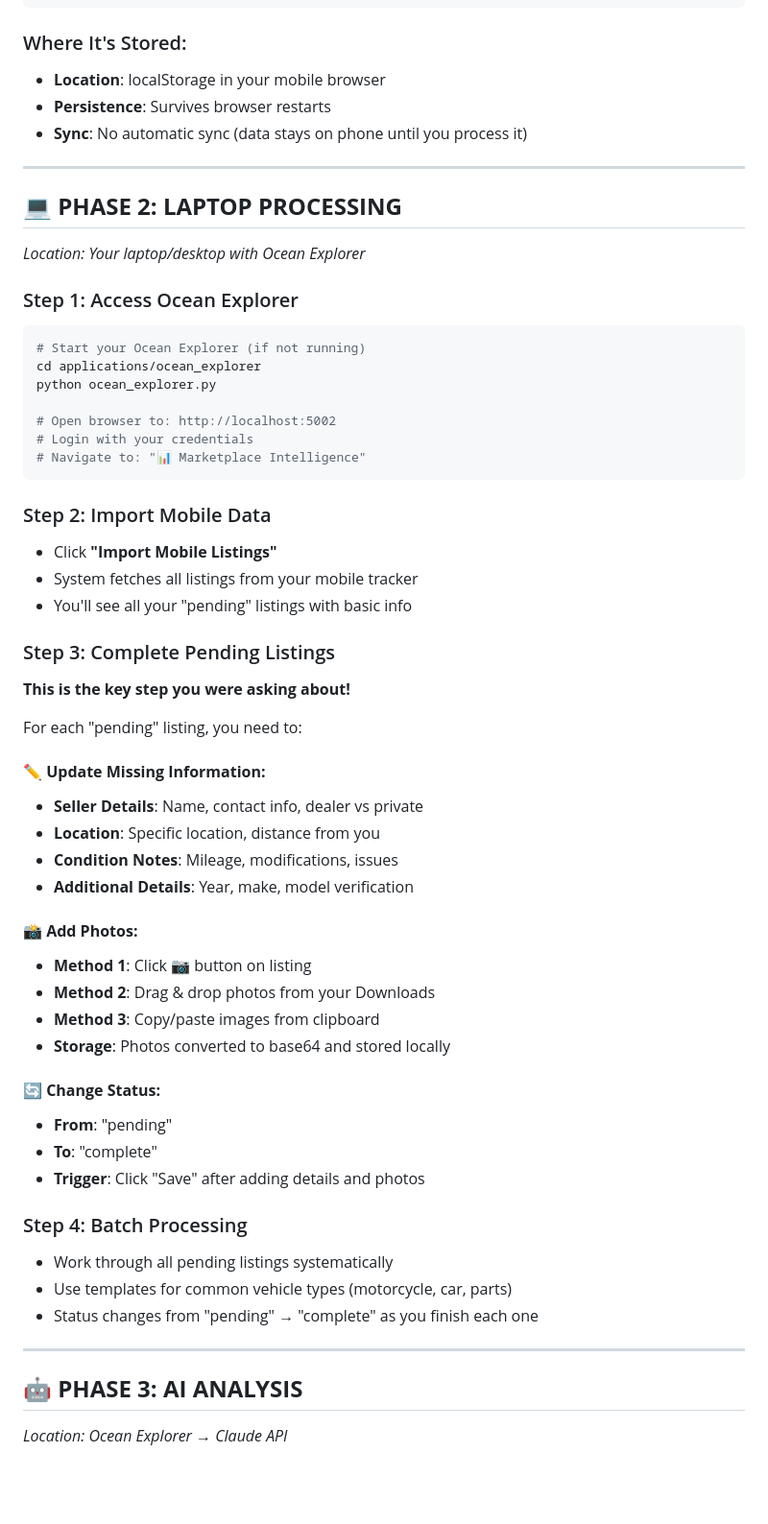
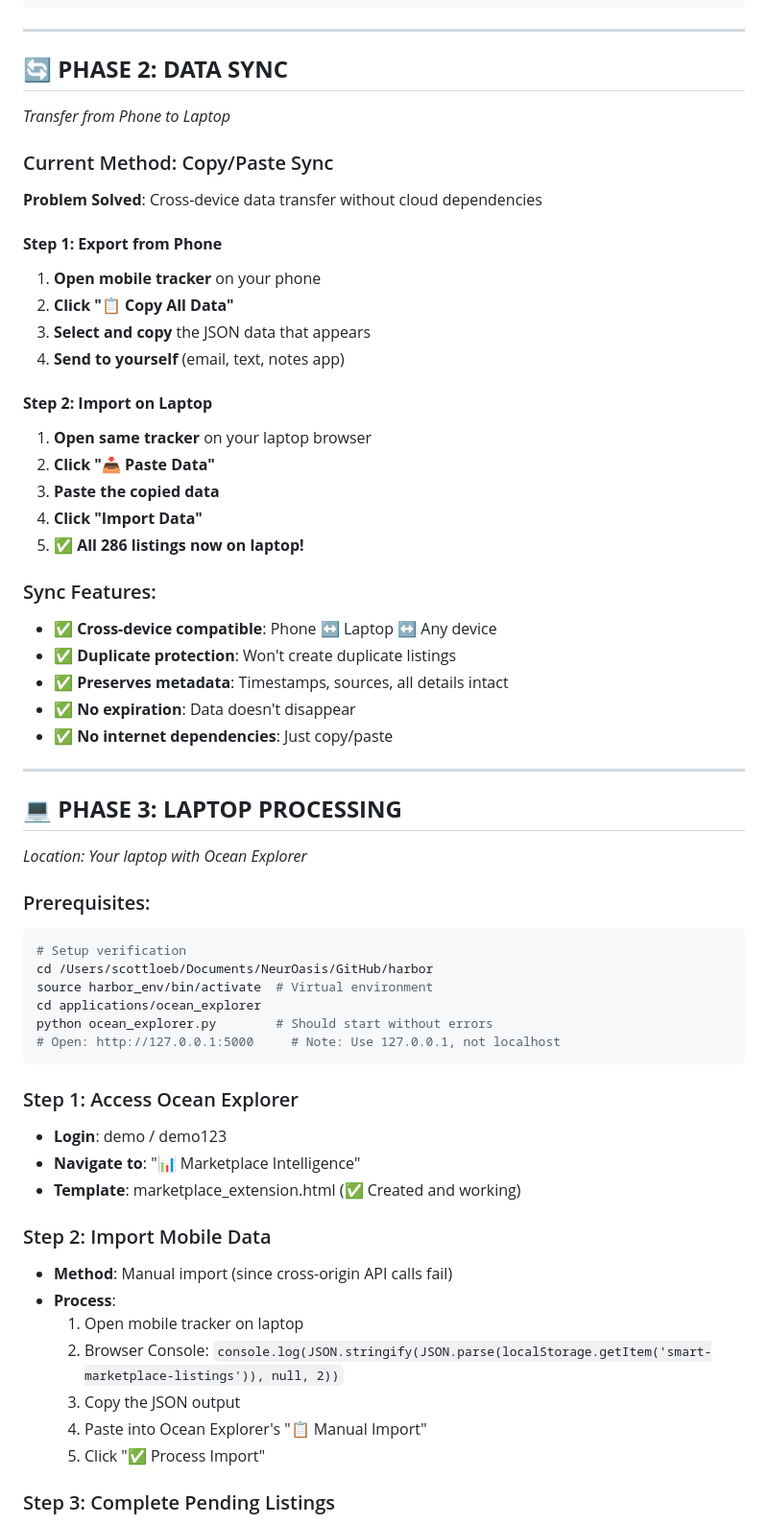
Before and after one commit to scottloeb/marketplace-tracker, a Markdown page: guides/complete_workflow_guide.md, the part around one of its changes. Shown at 96% size. Rendered like a GitHub page; blank space fills up the shorter version.

````diff
--- a/guides/complete_workflow_guide.md
+++ b/guides/complete_workflow_guide.md
@@ -36,61 +44,61 @@ This workflow transforms casual mobile browsing into structured market intellige
 }
 ```
 
-### Where It's Stored:
-- **Location**: localStorage in your mobile browser
-- **Persistence**: Survives browser restarts
-- **Sync**: No automatic sync (data stays on phone until you process it)
+---
+
+## 🔄 **PHASE 2: DATA SYNC**
+*Transfer from Phone to Laptop*
+
+### Current Method: Copy/Paste Sync
+**Problem Solved**: Cross-device data transfer without cloud dependencies
+
+#### **Step 1: Export from Phone**
+1. **Open mobile tracker** on your phone
+2. **Click "📋 Copy All Data"**
+3. **Select and copy** the JSON data that appears
+4. **Send to yourself** (email, text, notes app)
+
+#### **Step 2: Import on Laptop**
+1. **Open same tracker** on your laptop browser
+2. **Click "📥 Paste Data"**
+3. **Paste the copied data**
+4. **Click "Import Data"**
+5. ✅ **All 286 listings now on laptop!**
+
+### Sync Features:
+- ✅ **Cross-device compatible**: Phone ↔ Laptop ↔ Any device
+- ✅ **Duplicate protection**: Won't create duplicate listings
+- ✅ **Preserves metadata**: Timestamps, sources, all details intact
+- ✅ **No expiration**: Data doesn't disappear
+- ✅ **No internet dependencies**: Just copy/paste
 
 ---
 
-## 💻 **PHASE 2: LAPTOP PROCESSING**
-*Location: Your laptop/desktop with Ocean Explorer*
+## 💻 **PHASE 3: LAPTOP PROCESSING**
+*Location: Your laptop with Ocean Explorer*
+
+### Prerequisites:
+```bash
+# Setup verification
+cd /Users/scottloeb/Documents/NeurOasis/GitHub/harbor
+source harbor_env/bin/activate  # Virtual environment
+cd applications/ocean_explorer
+python ocean_explorer.py        # Should start without errors
+# Open: http://127.0.0.1:5000     # Note: Use 127.0.0.1, not localhost
+```
 
 ### Step 1: Access Ocean Explorer
-```bash
-# Start your Ocean Explorer (if not running)
-cd applications/ocean_explorer
-python ocean_explorer.py
-
-# Open browser to: http://localhost:5002
-# Login with your credentials
-# Navigate to: "📊 Marketplace Intelligence"
-```
+- **Login**: demo / demo123
+- **Navigate to**: "📊 Marketplace Intelligence"
+- **Template**: marketplace_extension.html (✅ Created and working)
 
 ### Step 2: Import Mobile Data
-- Click **"Import Mobile Listings"**
-- System fetches all listings from your mobile tracker
-- You'll see all your "pending" listings with basic info
+- **Method**: Manual import (since cross-origin API calls fail)
+- **Process**:
+  1. Open mobile tracker on laptop
+  2. Browser Console: `console.log(JSON.stringify(JSON.parse(localStorage.getItem('smart-marketplace-listings')), null, 2))`
+  3. Copy the JSON output
+  4. Paste into Ocean Explorer's "📋 Manual Import"
+  5. Click "✅ Process Import"
 
 ### Step 3: Complete Pending Listings
-**This is the key step you were asking about!**
-
-For each "pending" listing, you need to:
-
-#### ✏️ **Update Missing Information:**
-- **Seller Details**: Name, contact info, dealer vs private
-- **Location**: Specific location, distance from you
-- **Condition Notes**: Mileage, modifications, issues
-- **Additional Details**: Year, make, model verification
-
-#### 📸 **Add Photos:**
-- **Method 1**: Click 📷 button on listing
-- **Method 2**: Drag & drop photos from your Downloads
-- **Method 3**: Copy/paste images from clipboard
-- **Storage**: Photos converted to base64 and stored locally
-
-#### 🔄 **Change Status:**
-- **From**: "pending"
-- **To**: "complete"
-- **Trigger**: Click "Save" after adding details and photos
-
-### Step 4: Batch Processing
-- Work through all pending listings systematically
-- Use templates for common vehicle types (motorcycle, car, parts)
-- Status changes from "pending" → "complete" as you finish each one
-
----
-
-## 🤖 **PHASE 3: AI ANALYSIS**
-*Location: Ocean Explorer → Claude API*
-
````
Also changed, not shown: other parts of guides/complete_workflow_guide.md (+145 -323 lines).
